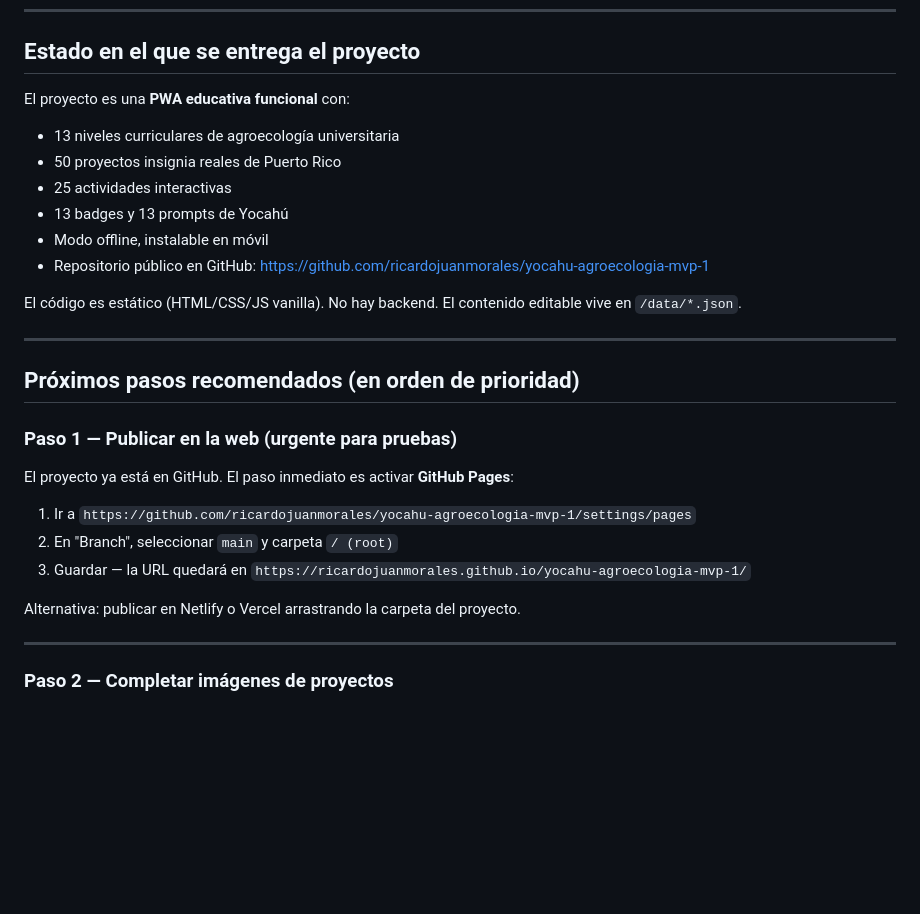
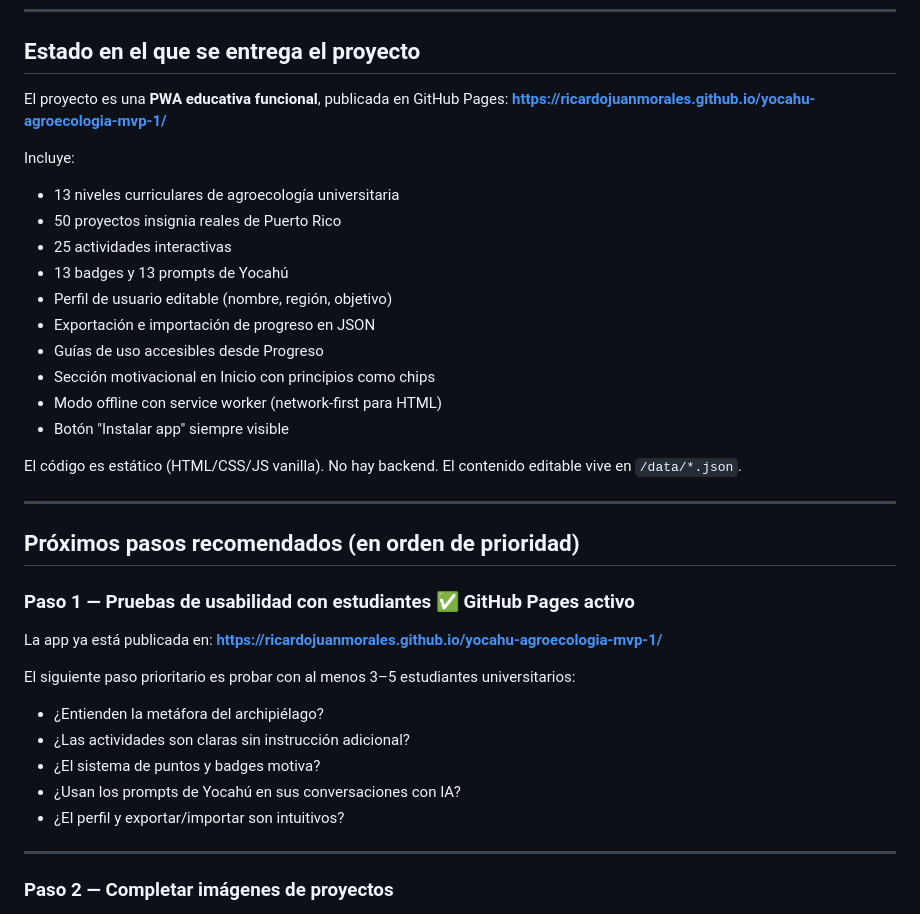
Before and after one commit to ricardojuanmorales/yocahu-agroecologia-mvp-1, a Markdown page: docs/cierre-primer-seguimiento.md, the part around one of its changes. GitHub-like rendering; blank space fills up the shorter version.

```diff
--- a/docs/cierre-primer-seguimiento.md
+++ b/docs/cierre-primer-seguimiento.md
@@ -12,13 +12,20 @@ Este primer orienta a cualquier persona —el equipo original, un colaborador nu
 
 ## Estado en el que se entrega el proyecto
 
-El proyecto es una **PWA educativa funcional** con:
+El proyecto es una **PWA educativa funcional**, publicada en GitHub Pages:
+**https://ricardojuanmorales.github.io/yocahu-agroecologia-mvp-1/**
+
+Incluye:
 - 13 niveles curriculares de agroecología universitaria
 - 50 proyectos insignia reales de Puerto Rico
 - 25 actividades interactivas
 - 13 badges y 13 prompts de Yocahú
-- Modo offline, instalable en móvil
-- Repositorio público en GitHub: https://github.com/ricardojuanmorales/yocahu-agroecologia-mvp-1
+- Perfil de usuario editable (nombre, región, objetivo)
+- Exportación e importación de progreso en JSON
+- Guías de uso accesibles desde Progreso
+- Sección motivacional en Inicio con principios como chips
+- Modo offline con service worker (network-first para HTML)
+- Botón "Instalar app" siempre visible
 
 El código es estático (HTML/CSS/JS vanilla). No hay backend. El contenido editable vive en `/data/*.json`.
 
@@ -26,15 +33,17 @@ El código es estático (HTML/CSS/JS vanilla). No hay backend. El contenido edit
 
 ## Próximos pasos recomendados (en orden de prioridad)
 
-### Paso 1 — Publicar en la web (urgente para pruebas)
+### Paso 1 — Pruebas de usabilidad con estudiantes ✅ GitHub Pages activo
 
-El proyecto ya está en GitHub. El paso inmediato es activar **GitHub Pages**:
+La app ya está publicada en:
+**https://ricardojuanmorales.github.io/yocahu-agroecologia-mvp-1/**
 
-1. Ir a `https://github.com/ricardojuanmorales/yocahu-agroecologia-mvp-1/settings/pages`
-2. En "Branch", seleccionar `main` y carpeta `/ (root)`
-3. Guardar — la URL quedará en `https://ricardojuanmorales.github.io/yocahu-agroecologia-mvp-1/`
-
-Alternativa: publicar en Netlify o Vercel arrastrando la carpeta del proyecto.
+El siguiente paso prioritario es probar con al menos 3–5 estudiantes universitarios:
+- ¿Entienden la metáfora del archipiélago?
+- ¿Las actividades son claras sin instrucción adicional?
+- ¿El sistema de puntos y badges motiva?
+- ¿Usan los prompts de Yocahú en sus conversaciones con IA?
+- ¿El perfil y exportar/importar son intuitivos?
 
 ---
 
```
Also changed, not shown: other parts of docs/cierre-primer-seguimiento.md (+2 -2 lines), docs/cierre-compendio-estado.md (+39 -21 lines), docs/cierre-prompt-activacion.md (+15 -8 lines).
